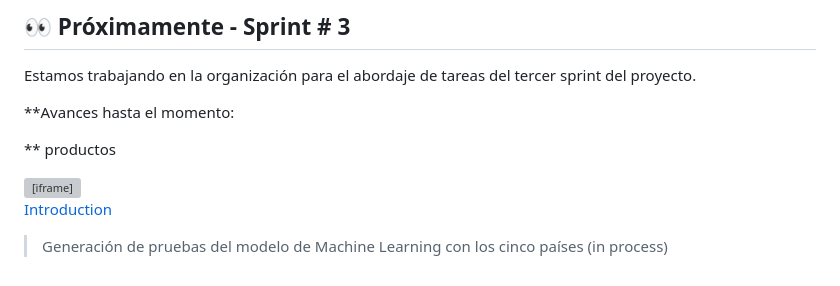
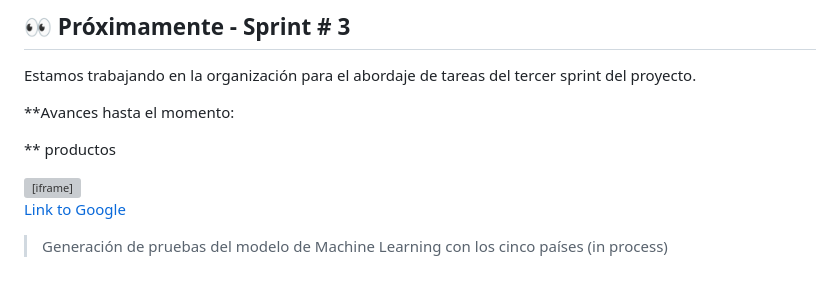
Before and after one commit to LatamTIC/Proyecto_Flujos_Migratorios, a Markdown page: README.md, the part around the change. Drawn GitHub-style; grey boxes are pictures that could not be loaded.

```diff
--- a/README.md
+++ b/README.md
@@ -85,7 +85,7 @@ Estamos trabajando en la organización para el abordaje de tareas del tercer spr
   <iframe title="MVP_DASHBOARD" width="600" height="373.5" src="https://app.powerbi.com/view?r=eyJrIjoiYzJhYzM5ODctY2M4YS00ODBlLThiNWEtNTZkNDM5OTA3MTk0IiwidCI6IjFmODEwNTkyLTJiMTAtNGQyZi05ZDFkLWNhMzFiMjY5MTVkZSIsImMiOjR9" frameborder="0" allowFullScreen="true"></iframe>
 
 
-<a href="doc:introduction" target="_blank">Introduction</a>
+<a href="http://www.google.com" target="__blank">Link to Google</a>
 
 
 
```
